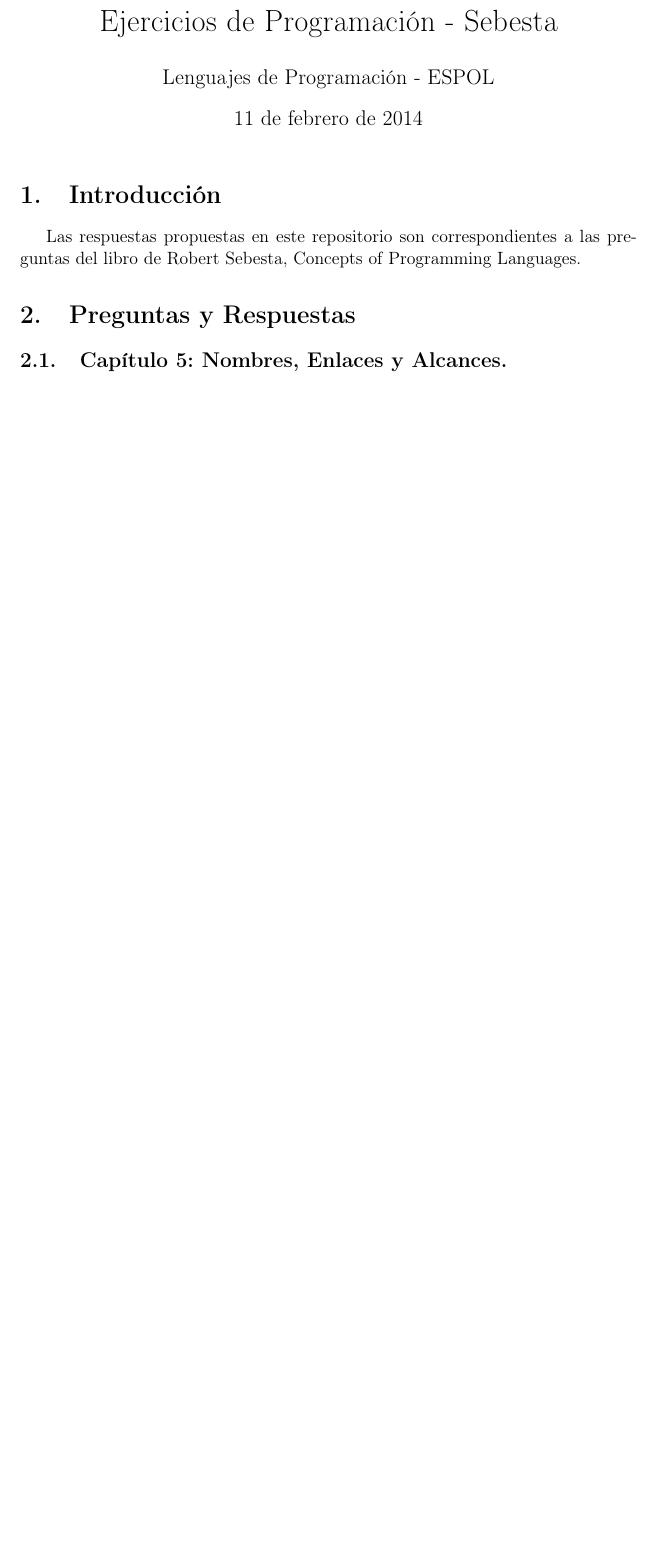
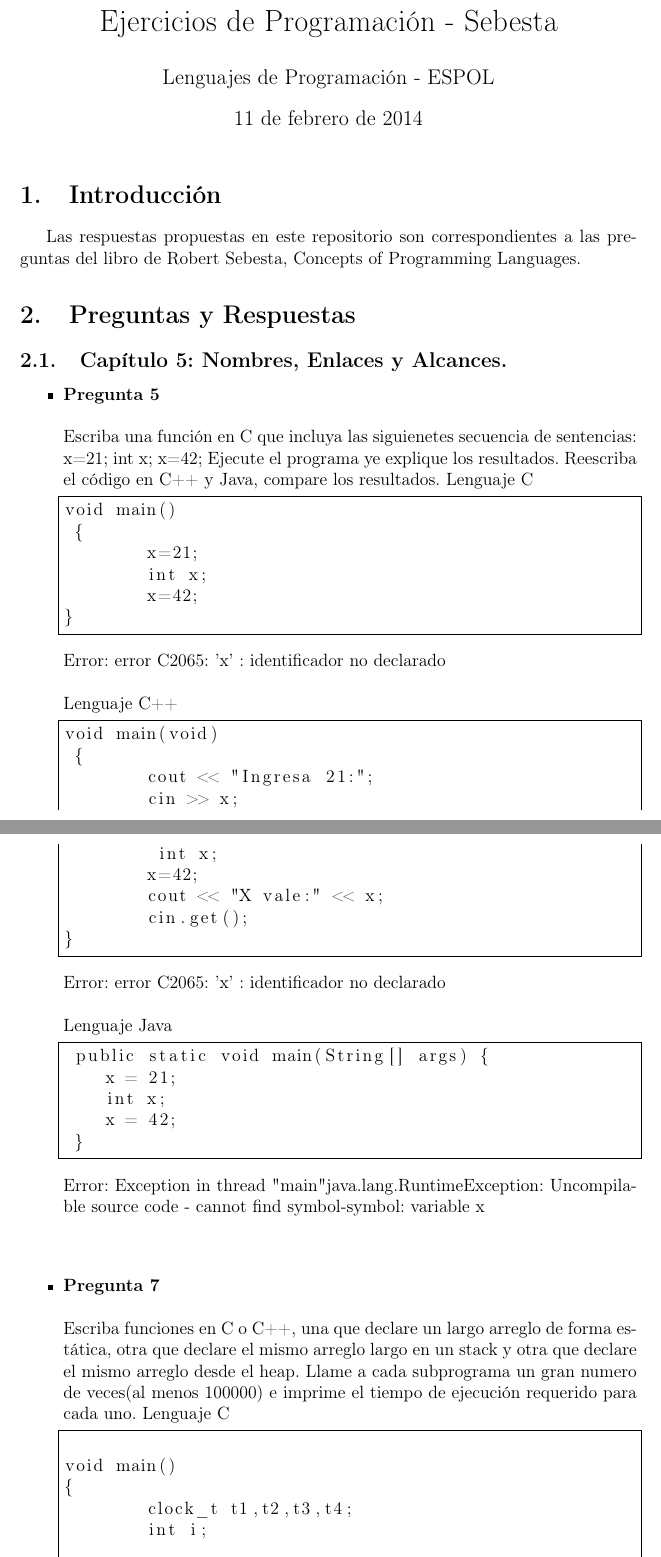
Before and after one commit to Sixto-Castro93/SebestaGrupoEj, a LaTeX document (EjerciciosSebesta.tex): part of page 1 of 5 before the commit and two parts of pages 1 and 2 of 7 after it, the two joined at a grey line, cut so that both start at the same text, the shorter picture padded with empty space. Compiled offline with pdfLaTeX.

Commit message:
Capitulo 5 preg 5,7
Se realizaron las preguntas del programming set del libro de Sebesta

```diff
--- a/EjerciciosSebesta.tex
+++ b/EjerciciosSebesta.tex
@@ -29,5 +29,53 @@ Las respuestas propuestas en este repositorio son correspondientes a las pregunt
 \section{Preguntas y Respuestas}
 
 \subsection{Capítulo 5: Nombres, Enlaces y Alcances.}
+\begin{itemize}
+\item {\bf Pregunta 5} \\\\
+Escriba una función en C que incluya las siguienetes secuencia de sentencias:
+x=21;
+int x;
+x=42;
+Ejecute el programa ye explique los resultados. Reescriba el código en C++ y Java, compare los resultados.
+Lenguaje C
+\begin{lstlisting}[frame=single]
+void main()
+ {
+ 	x=21;
+	int x;
+	x=42;
+}
+\end{lstlisting}
+Error:  error C2065: 'x' : identificador no declarado\\\\
+Lenguaje C++
+\begin{lstlisting}[frame=single]
+void main(void)
+ {
+ 	cout << "Ingresa 21:";
+ 	cin >> x;
+ 	 int x;
+ 	x=42;
+ 	cout << "X vale:" << x;
+ 	cin.get();
+}
+\end{lstlisting}
+Error: error C2065: 'x' : identificador no declarado \\\\
+Lenguaje Java
+\begin{lstlisting}[frame=single]
+ public static void main(String[] args) {
+    x = 21;
+    int x;
+    x = 42;
+ }
+\end{lstlisting}
+Error: Exception in thread "main" java.lang.RuntimeException: Uncompilable source code - cannot find symbol-symbol: variable x\\\\
+\item {\bf Pregunta 7} \\\\
+Escriba funciones en C o C++, una que declare un largo arreglo de forma estática, otra que declare el mismo arreglo largo en un stack y otra que declare el mismo arreglo desde el heap. Llame a cada subprograma un gran numero de veces(al menos 100000) e imprime el tiempo de ejecución requerido para cada uno.
+Lenguaje C
+\begin{lstlisting}[frame=single]
 
-\subsection{Capítulo 7: Expressions and Assignment Statements}
+void main()
+{
+	clock_t t1,t2,t3,t4;
+	int i;
+
+	t1=clock();
```
Also changed, not shown: EjerciciosSebesta.pdf, EjerciciosSebesta.tex (35 more changed lines), 4 other files.
